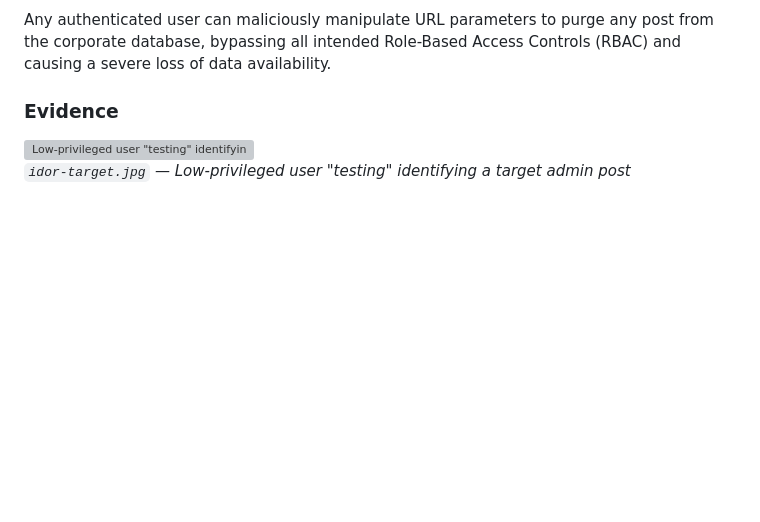
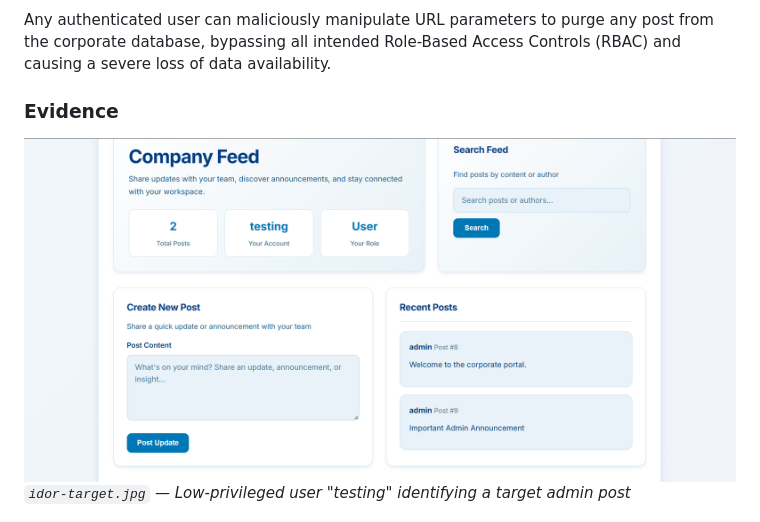
Before and after one commit to Amd-Khalid/devsecops_vulnerable_corp_app, a Markdown page: docs/Exploitation_Report.md, the part around the change. Rendered like a GitHub page; blank space fills up the shorter version; grey boxes are pictures that could not be loaded.

```diff
--- a/docs/Exploitation_Report.md
+++ b/docs/Exploitation_Report.md
@@ -116,7 +116,7 @@ The application's post deletion endpoint suffers from a business logic flaw know
 Any authenticated user can maliciously manipulate URL parameters to purge any post from the corporate database, bypassing all intended Role-Based Access Controls (RBAC) and causing a severe loss of data availability.
 
 ### Evidence
-![Low-privileged user "testing" identifying an admin post](assets/idor-target.jpg)
+![Low-privileged user "testing" identifying an admin post](assets/idor-target.png)
 *`idor-target.jpg` — Low-privileged user "testing" identifying a target admin post*
 
 ![Admin post successfully deleted by "testing" user via URL manipulation](assets/idor-deleted.png)
```
